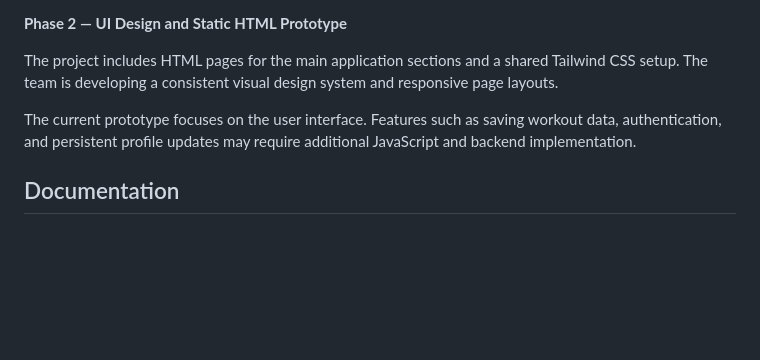
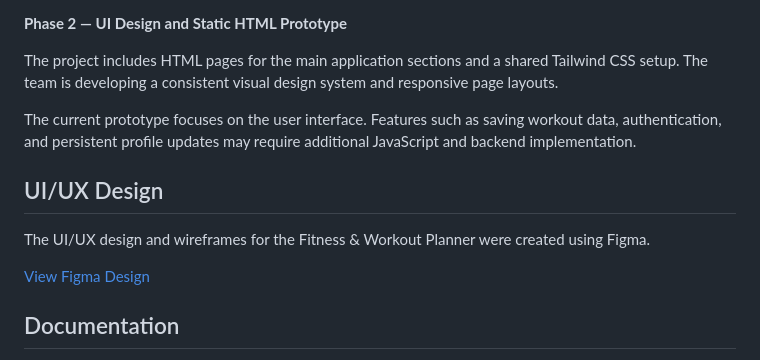
Before and after one commit to malakmetwallyyy/FitnessWorkoutPlanner, a Markdown page: README.md, the part around the change. GitHub-like rendering; blank space fills up the shorter version.

Commit message:
Update README.md with the figma link

```diff
--- a/README.md
+++ b/README.md
@@ -85,6 +85,12 @@ The project includes HTML pages for the main application sections and a shared T
 
 The current prototype focuses on the user interface. Features such as saving workout data, authentication, and persistent profile updates may require additional JavaScript and backend implementation.
 
+## UI/UX Design
+
+The UI/UX design and wireframes for the Fitness & Workout Planner were created using Figma.
+
+[View Figma Design](https://www.figma.com/make/bKcGDnDMRCkYMR5HI5lGav/Fitness-Workout-Planner-UI?p=f&t=FjZDvHs9df5HIZQs-0&preview-route=%2Flogin)
+
 ## Documentation
 
 Project documentation, wireframes, mockups, design-system references, reports, and other deliverables are maintained in the `docs/` directory as they become available.
```
